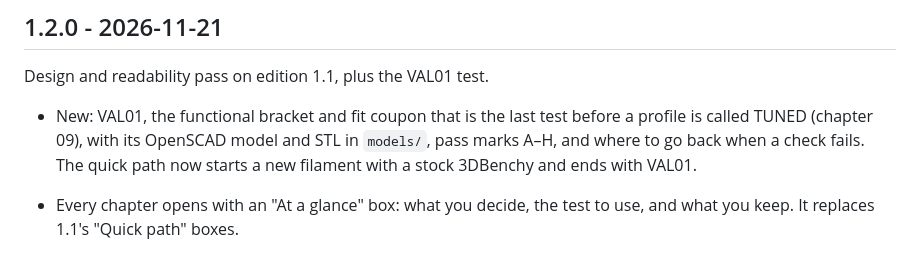
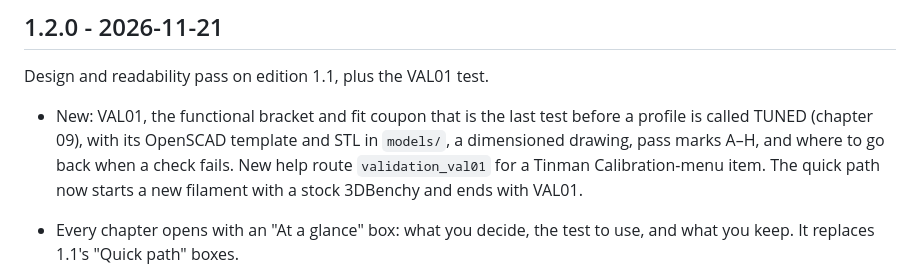
Before and after one commit to Tinman-FP/tinmans-tuning-guide, a Markdown page: CHANGELOG.md, the part around the change. Rendered like a GitHub page.

```diff
--- a/CHANGELOG.md
+++ b/CHANGELOG.md
@@ -5,8 +5,10 @@
 Design and readability pass on edition 1.1, plus the VAL01 test.
 
 - New: VAL01, the functional bracket and fit coupon that is the last test
-  before a profile is called TUNED (chapter 09), with its OpenSCAD model and
-  STL in `models/`, pass marks A–H, and where to go back when a check fails.
+  before a profile is called TUNED (chapter 09), with its OpenSCAD template
+  and STL in `models/`, a dimensioned drawing, pass marks A–H, and where to
+  go back when a check fails. New help route `validation_val01` for a
+  Tinman Calibration-menu item.
   The quick path now starts a new filament with a stock 3DBenchy and ends
   with VAL01.
 
```
Also changed, not shown: README.md (+1 -1 lines), guide/09-validation.md (+26 -17 lines), assets/val01-drawing.png (added), assets/val01-model.png, 7 other files.
